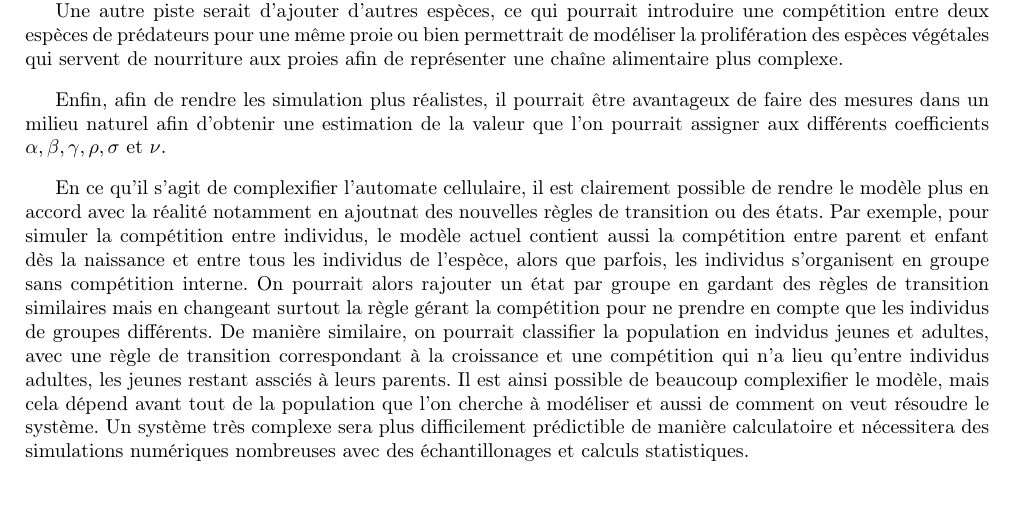
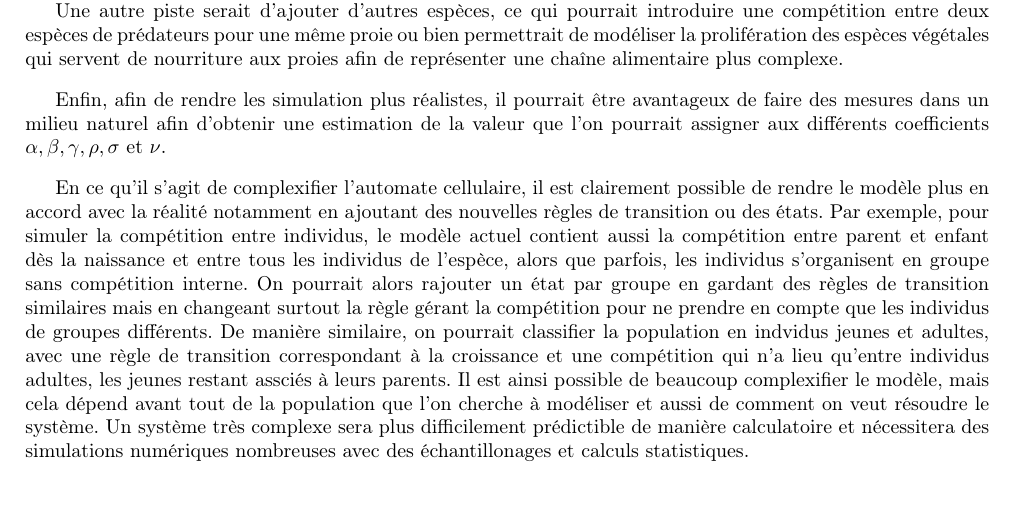
Before and after one commit to Urbain68/Mini-projet-mod-l, a LaTeX document (Template rapport LaTeX français/template_rapportMode_LaTeX_2022-2023/main.tex, which reads Template rapport LaTeX français/template_rapportMode_LaTeX_2022-2023/Conclusion.tex): part of page 10 of 12, cut so that both start at the same text. Compiled offline with pdfLaTeX.

Commit message:
Petite typo dans la conclusion résolue

```diff
--- a/Template rapport LaTeX français/template_rapportMode_LaTeX_2022-2023/Conclusion.tex
+++ b/Template rapport LaTeX français/template_rapportMode_LaTeX_2022-2023/Conclusion.tex
@@ -24,7 +24,7 @@ Une autre piste serait d'ajouter d'autres espèces, ce qui pourrait introduire u
 Enfin, afin de rendre les simulation plus réalistes, il pourrait être avantageux de faire des mesures dans un milieu naturel afin d'obtenir une estimation de la valeur que l'on pourrait assigner aux différents coefficients $\alpha, \beta, \gamma, \rho, \sigma$ et $\nu$.
 
 \vspace{0.3cm}
-En ce qu'il s'agit de complexifier l'automate cellulaire, il est clairement possible de rendre le modèle plus en accord avec la réalité notamment en ajoutnat des nouvelles règles de transition ou des états.
+En ce qu'il s'agit de complexifier l'automate cellulaire, il est clairement possible de rendre le modèle plus en accord avec la réalité notamment en ajoutant des nouvelles règles de transition ou des états.
 Par exemple, pour simuler la compétition entre individus, le modèle actuel contient aussi la compétition entre parent et enfant dès la naissance et entre tous les individus de l'espèce, alors que parfois, les individus s'organisent en groupe sans compétition interne. On pourrait alors rajouter un état par groupe en gardant des règles de transition similaires mais en changeant surtout la règle gérant la compétition pour ne prendre en compte que les individus de groupes différents.
 De manière similaire, on pourrait classifier la population en indvidus jeunes et adultes, avec une règle de transition correspondant à la croissance et une compétition qui n'a lieu qu'entre individus adultes, les jeunes restant assciés à leurs parents.
 Il est ainsi possible de beaucoup complexifier le modèle, mais cela dépend avant tout de la population que l'on cherche à modéliser et aussi de comment on veut résoudre le système. Un système très complexe sera plus difficilement prédictible de manière calculatoire et nécessitera des simulations numériques nombreuses avec des échantillonages et calculs statistiques.
```
Also changed, not shown: Template rapport LaTeX français/template_rapportMode_LaTeX_2022-2023/main.pdf, 3 other files.
